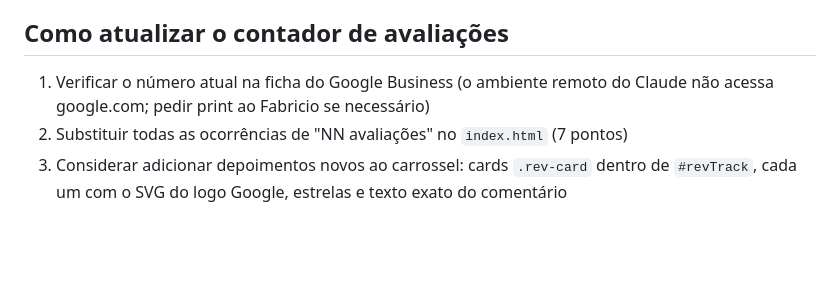
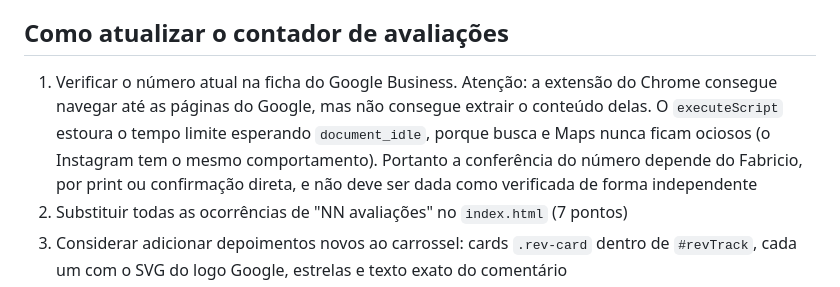
Before and after one commit to fabriciokaempf/dr-bernardo-casarin, a Markdown page: CLAUDE.md, the part around the change. Drawn GitHub-style; blank space fills up the shorter version.

Commit message:
Docs: corrige a nota sobre acesso ao Google (limitacao e da extensao, nao do ambiente)
Co-Authored-By: Claude Opus 5 <noreply@anthropic.com>

```diff
--- a/CLAUDE.md
+++ b/CLAUDE.md
@@ -30,7 +30,7 @@ Fabricio Kaempf | Estrategista Digital, @fabriciokaempf. Gerencia o marketing di
 
 ## Como atualizar o contador de avaliações
 
-1. Verificar o número atual na ficha do Google Business (o ambiente remoto do Claude não acessa google.com; pedir print ao Fabricio se necessário)
+1. Verificar o número atual na ficha do Google Business. Atenção: a extensão do Chrome consegue navegar até as páginas do Google, mas não consegue extrair o conteúdo delas. O `executeScript` estoura o tempo limite esperando `document_idle`, porque busca e Maps nunca ficam ociosos (o Instagram tem o mesmo comportamento). Portanto a conferência do número depende do Fabricio, por print ou confirmação direta, e não deve ser dada como verificada de forma independente
 2. Substituir todas as ocorrências de "NN avaliações" no `index.html` (7 pontos)
 3. Considerar adicionar depoimentos novos ao carrossel: cards `.rev-card` dentro de `#revTrack`, cada um com o SVG do logo Google, estrelas e texto exato do comentário
 4. As bolinhas de navegação do carrossel são geradas por JavaScript a partir da contagem de cards, não precisam de ajuste manual
```
